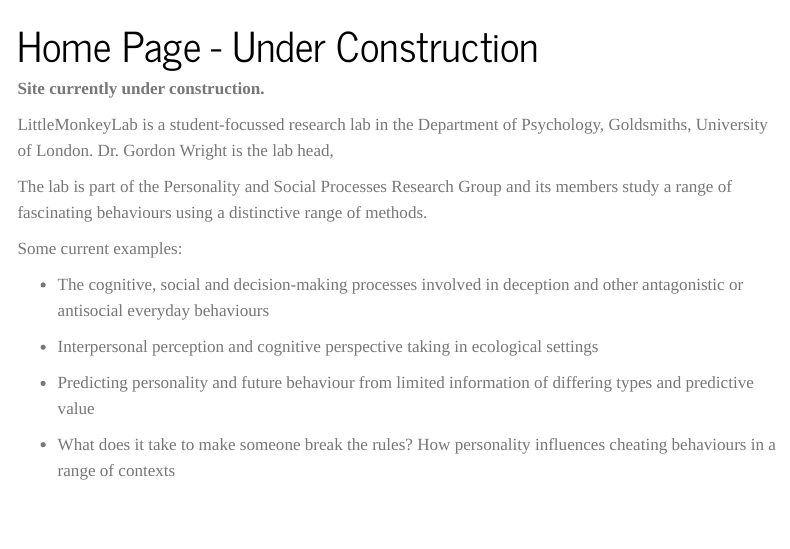
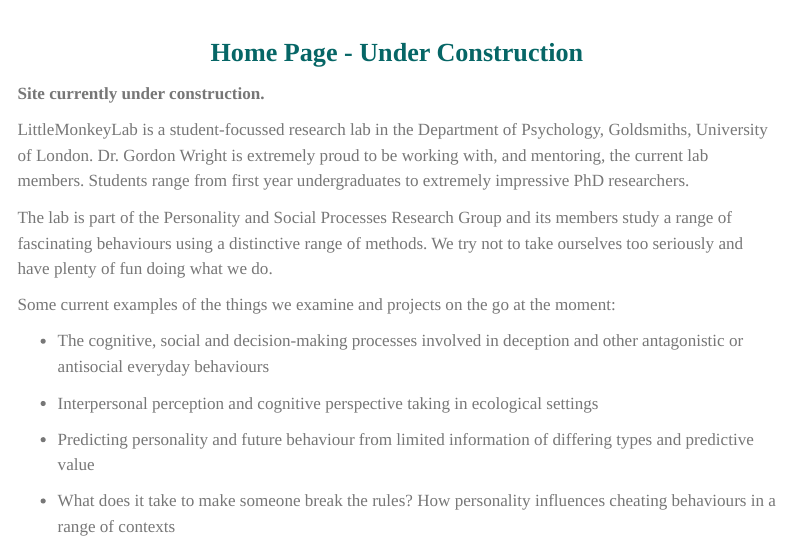
Before and after one commit to LittleMonkeyLab/LabWebsite, a Quarto document (index.qmd): the page in a window 1100 px wide, from its top. Rendered offline with R 4.5, knitr and Pandoc in place of Quarto, with nearby package versions; menus at the side of the page are left out.

Commit message:
css change

```diff
--- a/_quarto.yml
+++ b/_quarto.yml
@@ -12,6 +12,7 @@
     logo: images/LMLLOGO.png
     collapse-level: 1
     header: "LittleMonkeyLab"
+    footer: "[Email List Sign-up](http://eepurl.com/gBI-qz)"
 
   open-graph: true
   favicon: favicon.png
@@ -36,13 +37,13 @@
       href: https://github.com/littlemonkeylab
   page-navigation: true
   page-footer:
-    center: "Made with 💛 and Quarto. Copyright © 2022 Dr. Gordon Wright"
+    center: "Made with 💛 and Quarto.   [Email List Sign-up](http://eepurl.com/gBI-qz)    Copyright © 2022 Dr. Gordon Wright"
     background: "#003366"
     foreground: "white"
 format:
   html:
     theme: journal
-    css: styles.css
+    css: website.css
     toc: true
     toc-depth: 4
     toc-title: "Contents"
--- a/index.qmd
+++ b/index.qmd
@@ -5,14 +5,18 @@
 **Site currently under construction.**
 
 LittleMonkeyLab is a student-focussed research lab in the Department of
-Psychology, Goldsmiths, University of London. Dr. Gordon Wright is the
-lab head,
+Psychology, Goldsmiths, University of London. Dr. Gordon Wright is
+extremely proud to be working with, and mentoring, the current lab
+members. Students range from first year undergraduates to extremely
+impressive PhD researchers.
 
 The lab is part of the Personality and Social Processes Research Group
 and its members study a range of fascinating behaviours using a
-distinctive range of methods.
+distinctive range of methods. We try not to take ourselves too seriously
+and have plenty of fun doing what we do.
 
-Some current examples:
+Some current examples of the things we examine and projects on the go at
+the moment:
 
 -   The cognitive, social and decision-making processes involved in
     deception and other antagonistic or antisocial everyday behaviours
```
Also changed, not shown: about.qmd (+13 -13 lines), 7 other files.
